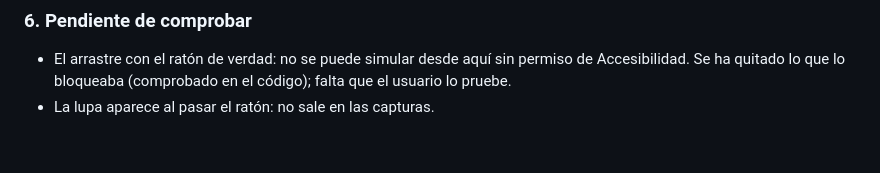
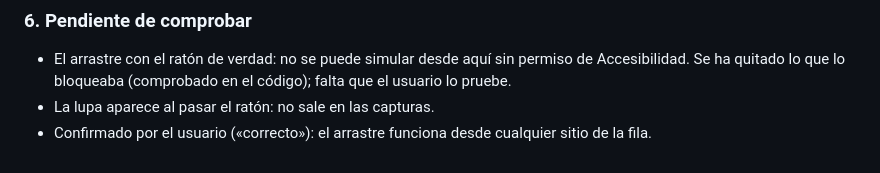
Before and after one commit to marcosesperon/caoba, a Markdown page: docs/decisiones.md, the part around the change. Rendered like a GitHub page.

Commit message:
Decisiones: confirmado el arrastre desde cualquier sitio de la fila

```diff
--- a/docs/decisiones.md
+++ b/docs/decisiones.md
@@ -1897,3 +1897,4 @@ Confirmada por el usuario («si»).
 ### 6. Pendiente de comprobar
 - El arrastre con el ratón de verdad: no se puede simular desde aquí sin permiso de Accesibilidad. Se ha quitado lo que lo bloqueaba (comprobado en el código); falta que el usuario lo pruebe.
 - La lupa aparece al pasar el ratón: no sale en las capturas.
+- Confirmado por el usuario («correcto»): el arrastre funciona desde cualquier sitio de la fila.
```
